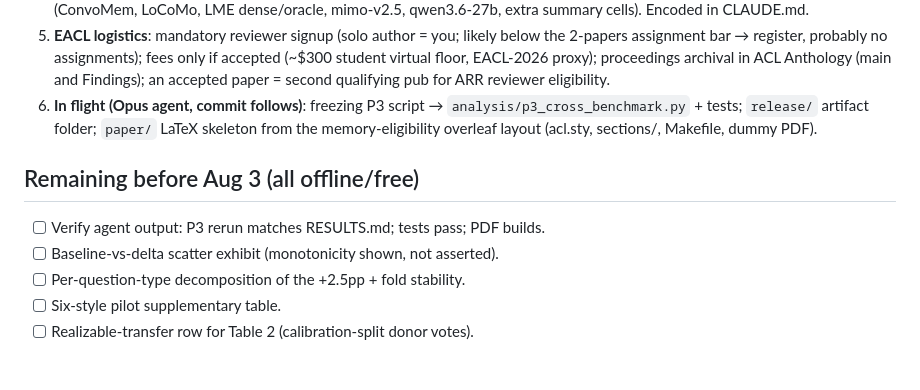
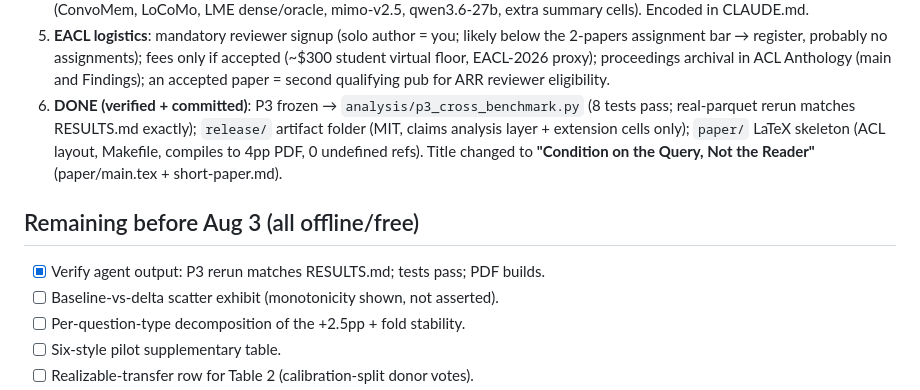
Before and after one commit to Vein05/sieve, a Markdown page: research/handoff-2026-07-23-short-paper-eacl.md, the part around the change. Drawn GitHub-style; blank space fills up the shorter version.

```diff
--- a/research/handoff-2026-07-23-short-paper-eacl.md
+++ b/research/handoff-2026-07-23-short-paper-eacl.md
@@ -40,14 +40,16 @@ impossibility result lives in the short paper ONLY (see CLAUDE.md
    fees only if accepted (~$300 student virtual floor, EACL-2026 proxy);
    proceedings archival in ACL Anthology (main and Findings); an accepted
    paper = second qualifying pub for ARR reviewer eligibility.
-6. **In flight (Opus agent, commit follows)**: freezing P3 script →
-   `analysis/p3_cross_benchmark.py` + tests; `release/` artifact folder;
-   `paper/` LaTeX skeleton from the memory-eligibility overleaf layout
-   (acl.sty, sections/, Makefile, dummy PDF).
+6. **DONE (verified + committed)**: P3 frozen → `analysis/p3_cross_benchmark.py`
+   (8 tests pass; real-parquet rerun matches RESULTS.md exactly); `release/`
+   artifact folder (MIT, claims analysis layer + extension cells only);
+   `paper/` LaTeX skeleton (ACL layout, Makefile, compiles to 4pp PDF, 0
+   undefined refs). Title changed to **"Condition on the Query, Not the
+   Reader"** (paper/main.tex + short-paper.md).
 
 ## Remaining before Aug 3 (all offline/free)
 
-- [ ] Verify agent output: P3 rerun matches RESULTS.md; tests pass; PDF builds.
+- [x] Verify agent output: P3 rerun matches RESULTS.md; tests pass; PDF builds.
 - [ ] Baseline-vs-delta scatter exhibit (monotonicity shown, not asserted).
 - [ ] Per-question-type decomposition of the +2.5pp + fold stability.
 - [ ] Six-style pilot supplementary table.
```
Also changed, not shown: CLAUDE.md (+13 -0 lines), short-paper.md (+19 -0 lines).
